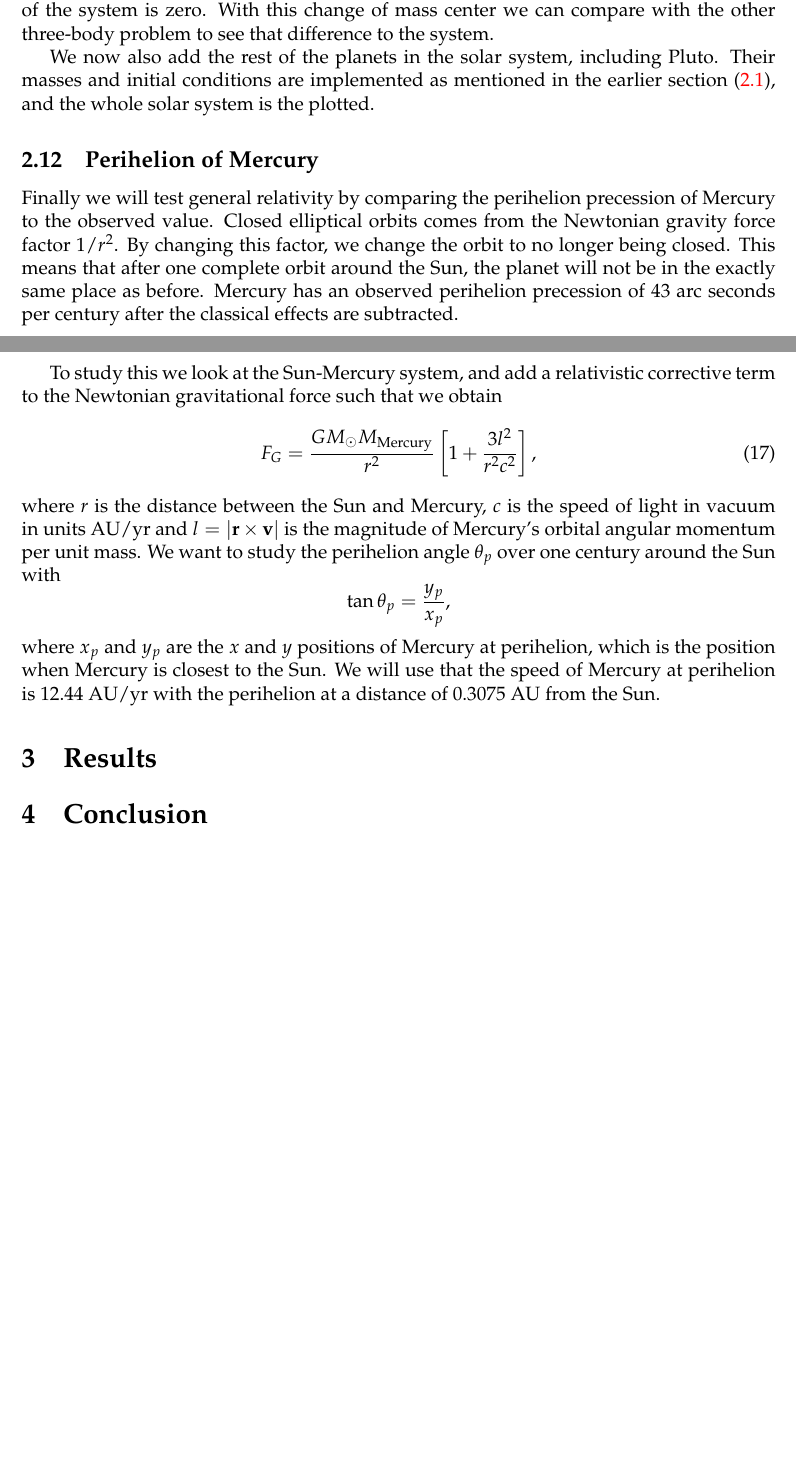
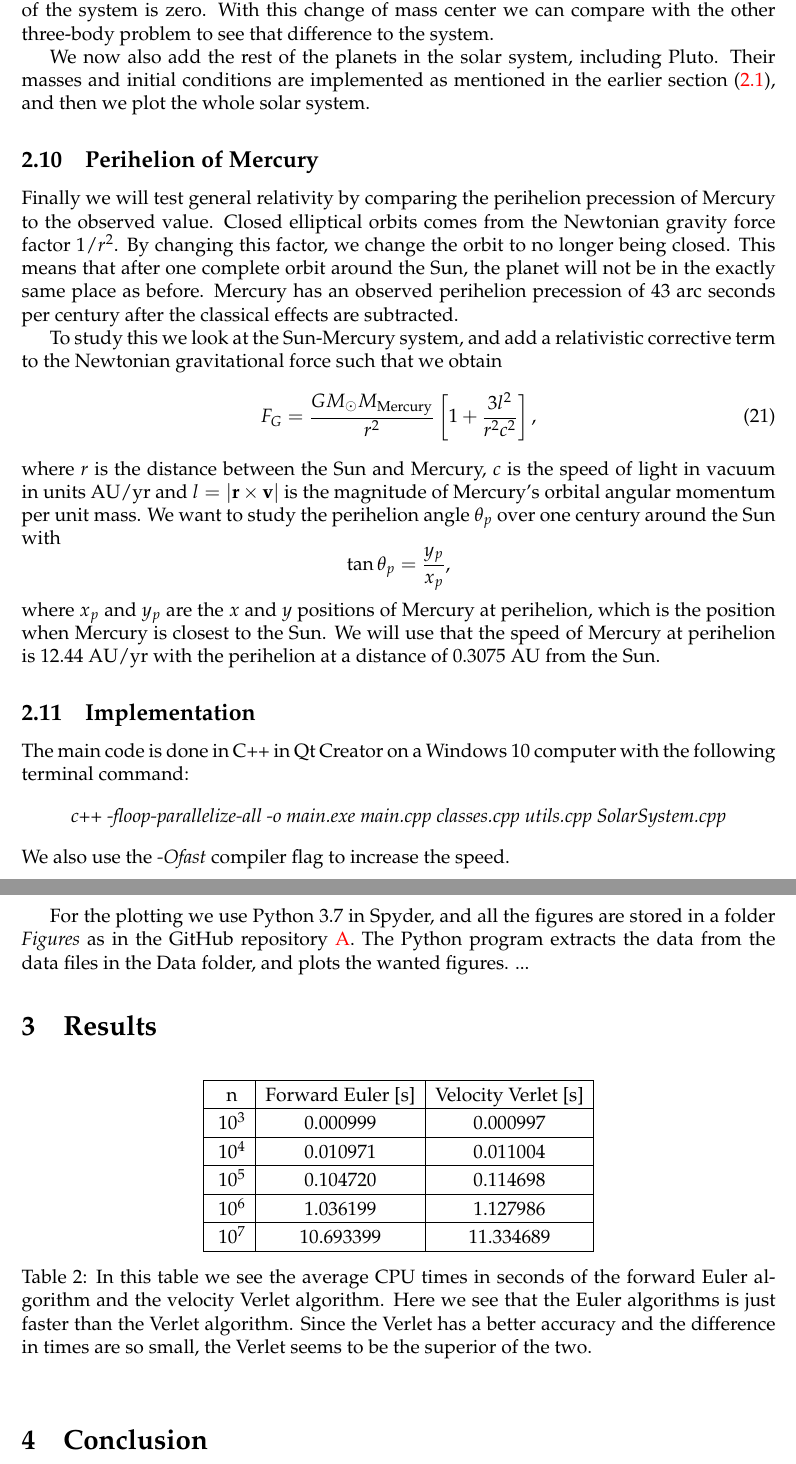
Before and after one commit to krilangs/FYS4150, a LaTeX paper (Project5/Report/FYS4150_Project5.tex): two parts of pages 7 and 8 of 8 before the commit and two parts of pages 8 and 9 of 9 after it, joined at a grey line, cut so that both start at the same text, the shorter picture padded with empty space. Compiled offline with pdfLaTeX.

Commit message:
Add files via upload

```diff
--- a/Project5/Report/FYS4150_Project5.tex
+++ b/Project5/Report/FYS4150_Project5.tex
@@ -217,7 +228,7 @@ where $M_J$ is the mass of Jupiter, $M_E$ is the mass of the Earth and $r_{E-J}$
 \label{eq:SolarSystem}
 We will now change the center of mass to the origin instead of at the Sun (still very close to the Sun). Now the Sun will also have an initial velocity such that the total momentum of the system is zero. With this change of mass center we can compare with the other three-body problem to see that difference to the system.
 
-We now also add the rest of the planets in the solar system, including Pluto. Their masses and initial conditions are implemented as mentioned in the earlier section (\ref{subsect:constants}), and the whole solar system is the plotted.
+We now also add the rest of the planets in the solar system, including Pluto. Their masses and initial conditions are implemented as mentioned in the earlier section (\ref{subsect:constants}), and then we plot the whole solar system.
 
 \subsection{Perihelion of Mercury}
 \label{eq:Mercury}
@@ -230,8 +241,40 @@ F_G=\frac{GM_{\odot}M_{\text{Mercury}}}{r^2}\left[1+\frac{3l^2}{r^2c^2}\right],
 \end{equation}
 where $r$ is the distance between the Sun and Mercury, $c$ is the speed of light in vacuum in units AU/yr and $l=|\textbf{r}\times \textbf{v}|$ is the magnitude of Mercury's orbital angular momentum per unit mass. We want to study the perihelion angle $\theta_p$ over one century around the Sun with \[\tan\theta_p=\frac{y_p}{x_p},\] where $x_p$ and $y_p$ are the $x$ and $y$ positions of Mercury at perihelion, which is the position when Mercury is closest to the Sun. We will use that the speed of Mercury at perihelion is 12.44 AU/yr with the perihelion at a distance of 0.3075 AU from the Sun.
 
+\subsection{Implementation}
+\label{subsect:Implementation}
+The main code is done in C++ in Qt Creator on a Windows 10 computer with the following terminal command: \[\textit{c++ -floop-parallelize-all -o main.exe main.cpp classes.cpp utils.cpp SolarSystem.cpp}\]
+We also use the \textit{-Ofast} compiler flag to increase the speed.
+
+For the plotting we use Python 3.7 in Spyder, and all the figures are stored in a folder \textit{Figures} as in the GitHub repository \ref{sect:appendix}. The Python program extracts the data from the data files in the Data folder, and plots the wanted figures.
+...
+
+
+
+
 \section{Results}
 \label{sect:Results}
+\begin{table}[htbp]
+	\centering
+	%\hspace{-1cm}
+	\begin{tabular}{ |c|c|c| }
+		\hline \rule{0pt}{13pt}
+		n & Forward Euler [s] & Velocity Verlet [s] \\
+		\hline \rule{0pt}{13pt}
+		$10^3$ & 0.000999 & 0.000997  \\
+		\hline \rule{0pt}{13pt}
+		$10^4$ & 0.010971 & 0.011004 \\
+		\hline \rule{0pt}{13pt}
+		$10^5$ & 0.104720 & 0.114698 \\
+		\hline \rule{0pt}{13pt}
+		$10^6$ & 1.036199 & 1.127986 \\
+		\hline \rule{0pt}{13pt}
+		$10^7$ & 10.693399 & 11.334689 \\
+		\hline
+	\end{tabular}
+	\caption{In this table we see the average CPU times in seconds of the forward Euler algorithm and the velocity Verlet algorithm. Here we see that the Euler algorithms is just faster than the Verlet algorithm. Since the Verlet has a better accuracy and the difference in times are so small, the Verlet seems to be the superior of the two.}
+	\label{tab:times}
+\end{table}
 \section{Conclusion}
 \label{sect:Conclusion}
 
```
Also changed, not shown: Project5/Report/FYS4150_Project5.tex (39 more changed lines).
